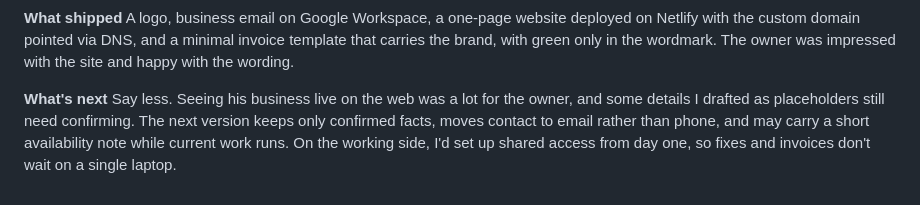
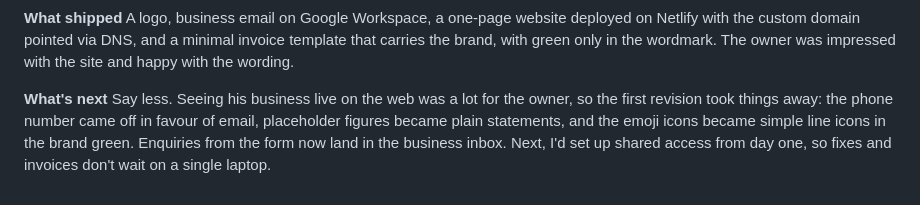
Before and after one commit to emmadarlingt-hue/profile-page, a Markdown page: BUILD-PLAN.md, the part around the change. GitHub-like rendering.

Commit message:
docs: revise parkgate what's next
Co-Authored-By: Claude Opus 5.5 (1M context) <noreply@anthropic.com>

```diff
--- a/BUILD-PLAN.md
+++ b/BUILD-PLAN.md
@@ -161,9 +161,4 @@ template that carries the brand, with green only in the wordmark. The
 owner was impressed with the site and happy with the wording.
 
 **What's next**
-Say less. Seeing his business live on the web was a lot for the owner,
-and some details I drafted as placeholders still need confirming. The
-next version keeps only confirmed facts, moves contact to email rather
-than phone, and may carry a short availability note while current work
-runs. On the working side, I'd set up shared access from day one, so
-fixes and invoices don't wait on a single laptop.
+Say less. Seeing his business live on the web was a lot for the owner, so the first revision took things away: the phone number came off in favour of email, placeholder figures became plain statements, and the emoji icons became simple line icons in the brand green. Enquiries from the form now land in the business inbox. Next, I'd set up shared access from day one, so fixes and invoices don't wait on a single laptop.
```
